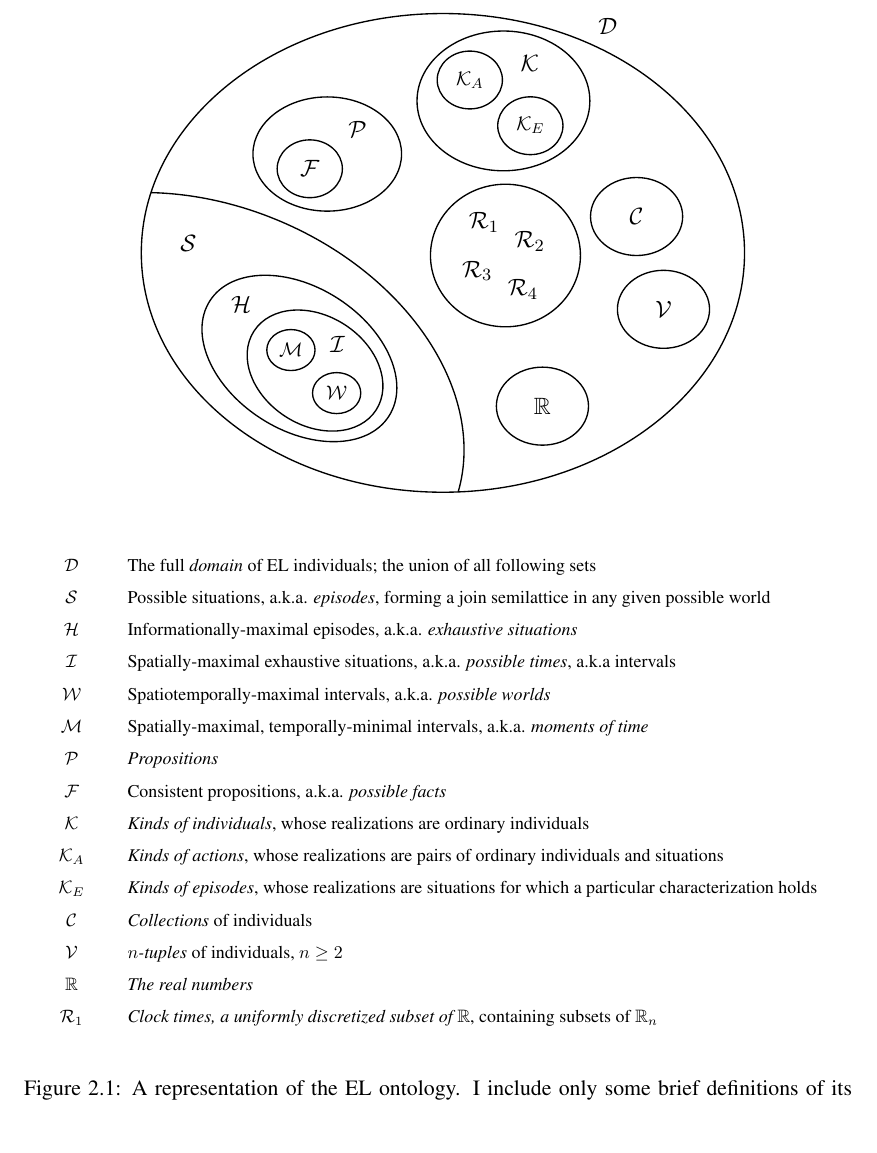
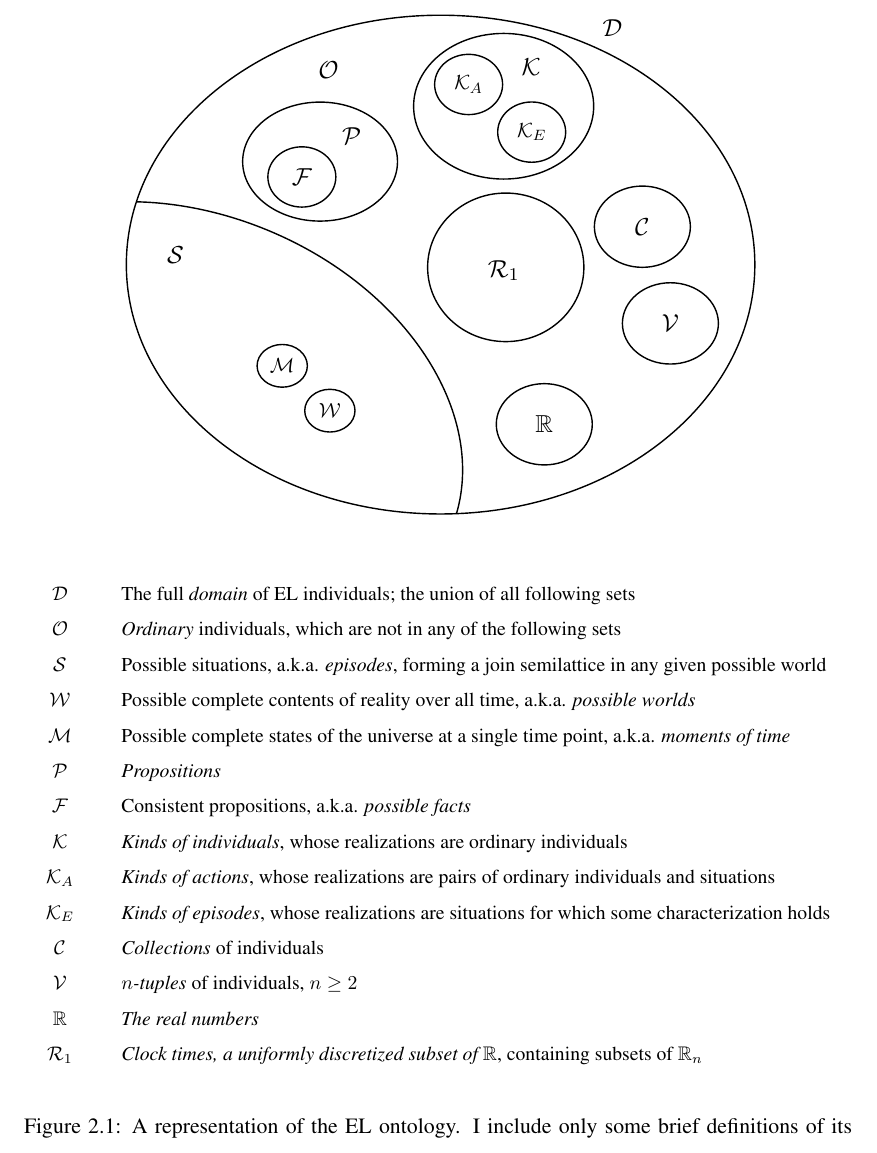
Before and after one commit to bitbanger/dissertation, a LaTeX thesis (main.tex, which reads CH2_el/el.tex, CH2_el/el_ontology.tex): part of page 39 of 133, cut so that both start at the same text. Compiled offline with pdfLaTeX.

Commit message:
Updates from Overleaf

```diff
--- a/CH2_el/el.tex
+++ b/CH2_el/el.tex
@@ -5,7 +5,7 @@ EL is a predicate logic whose semantics are intended to model some important asp
 
 \begin{figure}
     \centering
-    \scalebox{0.9}{
+    \resizebox{\columnwidth}{!}{
     \vbox{
     \input{CH2_el/el_ontology}
     }
--- a/CH2_el/el_ontology.tex
+++ b/CH2_el/el_ontology.tex
@@ -5,7 +5,7 @@
 \tikzset{every picture/.style={line width=0.75pt}} %set default line width to 0.75pt
 
 \begin{center}
-\scalebox{1.0}{
+\scalebox{0.95}{
 \makebox[\textwidth][c]{\begin{tikzpicture}[x=0.75pt,y=0.75pt,yscale=-1,xscale=1,scale=1,every node/.style={scale=1}]
 %uncomment if require: \path (0,721.921875); %set diagram left start at 0, and has height of 721.921875
 
@@ -32,9 +32,9 @@
 %Shape: Arc [id:dp39537977602891705]
 \draw  [draw opacity=0] (105.32,256.16) .. controls (135.93,256.87) and (168.45,263.64) .. (200.4,277.07) .. controls (297.72,317.98) and (354.69,406) .. (333.59,478.73) -- (143.5,412.42) -- cycle ; \draw   (105.32,256.16) .. controls (135.93,256.87) and (168.45,263.64) .. (200.4,277.07) .. controls (297.72,317.98) and (354.69,406) .. (333.59,478.73) ;
 %Shape: Ellipse [id:dp5287011551360823]
-\draw   (149.07,336.49) .. controls (164.96,311.91) and (207.6,311.22) .. (244.32,334.95) .. controls (281.04,358.69) and (297.92,397.86) .. (282.03,422.44) .. controls (266.14,447.02) and (223.49,447.71) .. (186.77,423.97) .. controls (150.06,400.24) and (133.18,361.07) .. (149.07,336.49) -- cycle ;
+%\draw   (149.07,336.49) .. controls (164.96,311.91) and (207.6,311.22) .. (244.32,334.95) .. controls (281.04,358.69) and (297.92,397.86) .. (282.03,422.44) .. controls (266.14,447.02) and (223.49,447.71) .. (186.77,423.97) .. controls (150.06,400.24) and (133.18,361.07) .. (149.07,336.49) -- cycle ;
 %Shape: Ellipse [id:dp015166695228427951]
-\draw   (181.78,359.11) .. controls (193.96,340.26) and (224.16,338.12) .. (249.23,354.32) .. controls (274.3,370.53) and (284.75,398.94) .. (272.56,417.79) .. controls (260.38,436.64) and (230.18,438.78) .. (205.11,422.58) .. controls (180.04,406.37) and (169.59,377.96) .. (181.78,359.11) -- cycle ;
+%\draw   (181.78,359.11) .. controls (193.96,340.26) and (224.16,338.12) .. (249.23,354.32) .. controls (274.3,370.53) and (284.75,398.94) .. (272.56,417.79) .. controls (260.38,436.64) and (230.18,438.78) .. (205.11,422.58) .. controls (180.04,406.37) and (169.59,377.96) .. (181.78,359.11) -- cycle ;
 %Shape: Ellipse [id:dp4822793325306267]
 \draw   (191.3,373.21) .. controls (191.3,364.79) and (199.33,357.96) .. (209.23,357.96) .. controls (219.14,357.96) and (227.17,364.79) .. (227.17,373.21) .. controls (227.17,381.63) and (219.14,388.45) .. (209.23,388.45) .. controls (199.33,388.45) and (191.3,381.63) .. (191.3,373.21) -- cycle ;
 %Shape: Ellipse [id:dp37988107849014874]
@@ -43,27 +43,29 @@
 % Text Node
 \draw (133,294) node [scale=1.2]  {$\mathcal{S}$};
 % Text Node
-\draw (244,369) node [scale=1.2]  {$\mathcal{I}$};
+%\draw (244,369) node [scale=1.2]  {$\mathcal{I}$};
 % Text Node
 \draw (209.23,373.21) node [scale=1]  {$\mathcal{M}$};
 % Text Node
 \draw (243.23,405.21) node [scale=1]  {$\mathcal{W}$};
 % Text Node
-\draw (172.23,339.21) node [scale=1.2]  {$\mathcal{H}$};
+%\draw (172.23,339.21) node [scale=1.2]  {$\mathcal{H}$};
 % Text Node
 \draw (396.25,414.92) node [scale=1.2]  {$\mathbb{R}$};
 % Text Node
-\draw (352.8,278.27) node [scale=1.2]  {$\mathcal{R}_{1}$};
+%\draw (352.8,278.27) node [scale=1.2]  {$\mathcal{R}_{1}$};
+\draw (367.3,305.27) node [scale=1.2]  {$\mathcal{R}_{1}$};
 % Text Node
-\draw (386.8,292.27) node [scale=1.2]  {$\mathcal{R}_{2}$};
+%\draw (386.8,292.27) node [scale=1.2]  {$\mathcal{R}_{2}$};
 % Text Node
-\draw (347.8,314.27) node [scale=1.2]  {$\mathcal{R}_{3}$};
+%\draw (347.8,314.27) node [scale=1.2]  {$\mathcal{R}_{3}$};
 % Text Node
-\draw (381.8,328.27) node [scale=1.2]  {$\mathcal{R}_{4}$};
+%\draw (381.8,328.27) node [scale=1.2]  {$\mathcal{R}_{4}$};
 % Text Node
 \draw (386.8,160.27) node [scale=1.2]  {$\mathcal{K}$};
 % Text Node
 \draw (342.25,172.42) node [scale=1]  {$\mathcal{K}_{A}$};
+\draw (242.25,162.42) node [scale=1.2]  {$\mathcal{O}$};
 % Text Node
 \draw (387.25,206.42) node [scale=1]  {$\mathcal{K}_{E}$};
 % Text Node
@@ -85,16 +87,20 @@
 \makebox[\textwidth][c]{\begin{tabular}{c c l}
    & & \\
    $\mathcal{D}$  & & The full \textit{domain} of EL individuals; the union of all following sets \\
-   $\mathcal{S}$  & & Possible situations, a.k.a. \textit{episodes}, forming a join semilattice in any given possible world \\
-   $\mathcal{H}$  & & Informationally-maximal episodes, a.k.a. \textit{exhaustive situations} \\
-   $\mathcal{I}$  & & Spatially-maximal exhaustive situations, a.k.a. \textit{possible times}, a.k.a intervals \\
-   $\mathcal{W}$  & & Spatiotemporally-maximal intervals, a.k.a. \textit{possible worlds} \\
-   $\mathcal{M}$  & & Spatially-maximal, temporally-minimal intervals, a.k.a. \textit{moments of time} \\
+   $\mathcal{O}$  & & \textit{Ordinary} individuals, which are not in any of the following sets \\
+   %$\mathcal{S}$  & & Possible situations, a.k.a. \textit{episodes}, forming a join semilattice in any given possible world \\
+   $\mathcal{S}$  & & Possible situations, a.k.a. \textit{episodes}, forming a join semilattice in any given possible world \\%, and assumed to occupy single intervals or disjoint multiple intervals on a discretized time line $\mathcal{R}_{1}$ \\
+   %$\mathcal{H}$  & & Informationally maximal episodes, a.k.a. \textit{exhaustive situations} \\
+   %$\mathcal{I}$  & & Spatially maximal exhaustive situations, a.k.a. \textit{possible times}, a.k.a intervals \\
+   %$\mathcal{W}$  & & Spatiotemporally maximal intervals, a.k.a. \textit{possible worlds} \\
+   $\mathcal{W}$  & & Possible complete contents of reality over all time, a.k.a. \textit{possible worlds} \\
+   %$\mathcal{M}$  & & Spatially maximal, temporally minimal intervals, a.k.a. \textit{moments of time} \\
+   $\mathcal{M}$  & & Possible complete states of the universe at a single time point, a.k.a. \textit{moments of time} \\
    $\mathcal{P}$  & & \textit{Propositions} \\
    $\mathcal{F}$  & & Consistent propositions, a.k.a. \textit{possible facts} \\
    $\mathcal{K}$  & & \textit{Kinds of individuals}, whose realizations are ordinary individuals \\
    $\mathcal{K}_{A}$  & & \textit{Kinds of actions}, whose realizations are pairs of ordinary individuals and situations \\
-   $\mathcal{K}_{E}$  & & \textit{Kinds of episodes}, whose realizations are situations for which a particular characterization holds \\
+   $\mathcal{K}_{E}$  & & \textit{Kinds of episodes}, whose realizations are situations for which some characterization holds \\
    $\mathcal{C}$  & & \textit{Collections} of individuals \\
    $\mathcal{V}$  & & \textit{$n$-tuples} of individuals, $n \geq 2$ \\
    $\mathbb{R}$  & & \textit{The real numbers} \\
```
